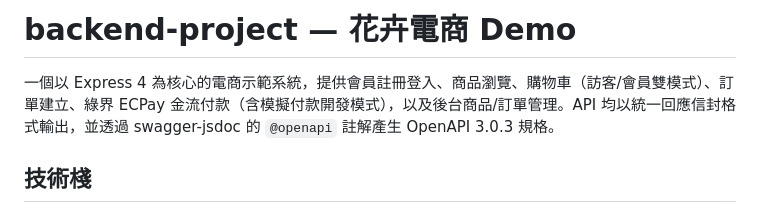
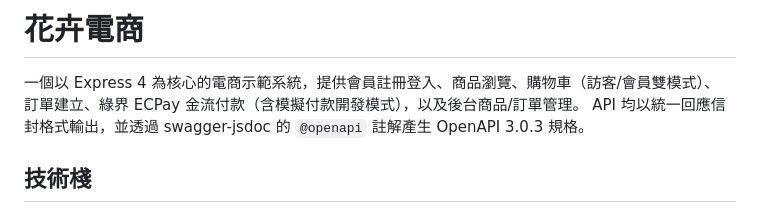
Before and after one commit to wilsontt/2026-ai-adv-homework-course01, a Markdown page: docs/README.md, the part around the change. Drawn GitHub-style.

```diff
--- a/docs/README.md
+++ b/docs/README.md
@@ -1,6 +1,8 @@
-# backend-project — 花卉電商 Demo
+# 花卉電商
 
-一個以 Express 4 為核心的電商示範系統，提供會員註冊登入、商品瀏覽、購物車（訪客/會員雙模式）、訂單建立、綠界 ECPay 金流付款（含模擬付款開發模式），以及後台商品/訂單管理。API 均以統一回應信封格式輸出，並透過 swagger-jsdoc 的 `@openapi` 註解產生 OpenAPI 3.0.3 規格。
+一個以 Express 4 為核心的電商示範系統，提供會員註冊登入、商品瀏覽、購物車（訪客/會員雙模式）、
+訂單建立、綠界 ECPay 金流付款（含模擬付款開發模式），以及後台商品/訂單管理。
+API 均以統一回應信封格式輸出，並透過 swagger-jsdoc 的 `@openapi` 註解產生 OpenAPI 3.0.3 規格。
 
 ## 技術棧
 
```
